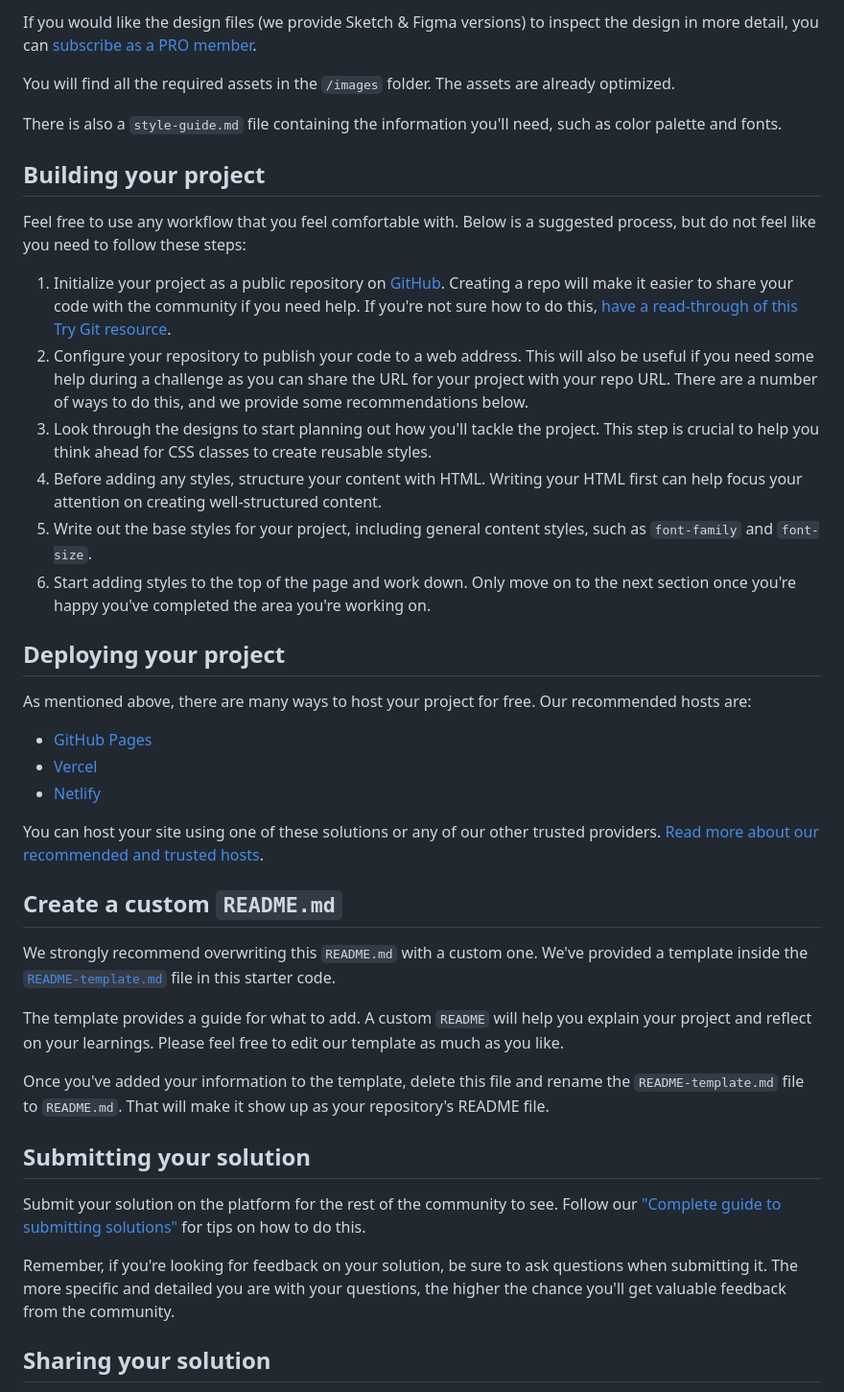
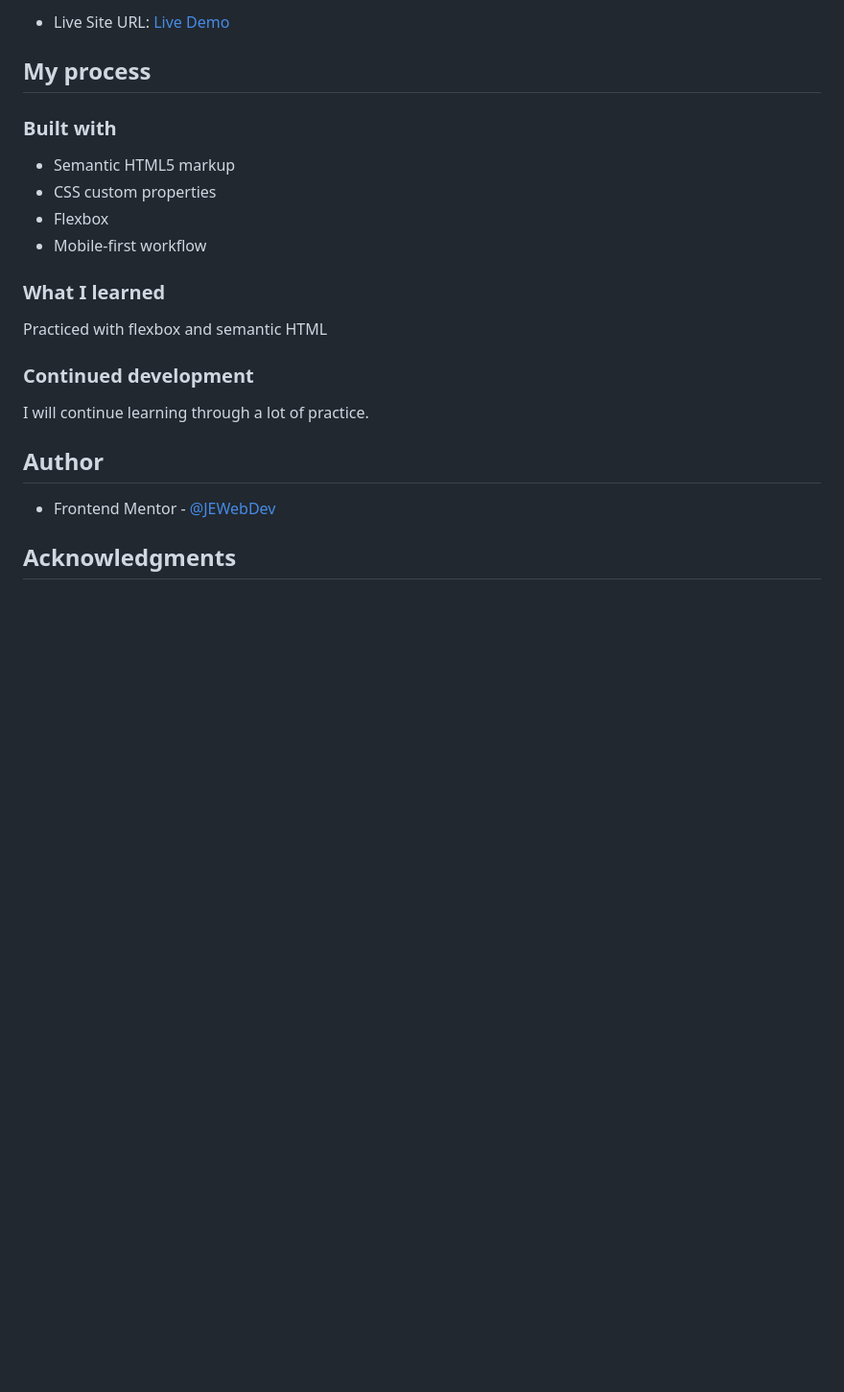
Before and after one commit to JEWebDev/article-preview-component, a Markdown page: README.md, the part around the change printed below. Shown: that part at 96% size. GitHub-like rendering; blank space fills up the shorter version.

```diff
--- a/README.md
+++ b/README.md
@@ -33,44 +36,26 @@ The designs are in JPG static format. Using JPGs will mean that you'll need to u
 
-If you would like the design files (we provide Sketch & Figma versions) to inspect the design in more detail, you can [subscribe as a PRO member](https://www.frontendmentor.io/pro).
+- Live Site URL: [Live Demo](https://jewebdev.github.io/article-preview-component/)
 
-You will find all the required assets in the `/images` folder. The assets are already optimized.
+## My process
 
-There is also a `style-guide.md` file containing the information you'll need, such as color palette and fonts.
+### Built with
 
-## Building your project
+- Semantic HTML5 markup
+- CSS custom properties
+- Flexbox
+- Mobile-first workflow
 
-Feel free to use any workflow that you feel comfortable with. Below is a suggested process, but do not feel like you need to follow these steps:
+### What I learned
 
-1. Initialize your project as a public repository on [GitHub](https://github.com/). Creating a repo will make it easier to share your code with the community if you need help. If you're not sure how to do this, [have a read-through of this Try Git resource](https://try.github.io/).
-2. Configure your repository to publish your code to a web address. This will also be useful if you need some help during a challenge as you can share the URL for your project with your repo URL. There are a number of ways to do this, and we provide some recommendations below.
-3. Look through the designs to start planning out how you'll tackle the project. This step is crucial to help you think ahead for CSS classes to create reusable styles.
-4. Before adding any styles, structure your content with HTML. Writing your HTML first can help focus your attention on creating well-structured content.
-5. Write out the base styles for your project, including general content styles, such as `font-family` and `font-size`.
-6. Start adding styles to the top of the page and work down. Only move on to the next section once you're happy you've completed the area you're working on.
+Practiced with flexbox and semantic HTML
 
-## Deploying your project
+### Continued development
 
-As mentioned above, there are many ways to host your project for free. Our recommended hosts are:
+I will continue learning through a lot of practice.
 
-- [GitHub Pages](https://pages.github.com/)
-- [Vercel](https://vercel.com/)
-- [Netlify](https://www.netlify.com/)
+## Author
 
-You can host your site using one of these solutions or any of our other trusted providers. [Read more about our recommended and trusted hosts](https://medium.com/frontend-mentor/frontend-mentor-trusted-hosting-providers-bf000dfebe).
+- Frontend Mentor - [@JEWebDev](https://www.frontendmentor.io/profile/JEWebDev)
 
-## Create a custom `README.md`
+## Acknowledgments
 
-We strongly recommend overwriting this `README.md` with a custom one. We've provided a template inside the [`README-template.md`](./README-template.md) file in this starter code.
-
-The template provides a guide for what to add. A custom `README` will help you explain your project and reflect on your learnings. Please feel free to edit our template as much as you like.
-
-Once you've added your information to the template, delete this file and rename the `README-template.md` file to `README.md`. That will make it show up as your repository's README file.
-
-## Submitting your solution
-
-Submit your solution on the platform for the rest of the community to see. Follow our ["Complete guide to submitting solutions"](https://medium.com/frontend-mentor/a-complete-guide-to-submitting-solutions-on-frontend-mentor-ac6384162248) for tips on how to do this.
-
-Remember, if you're looking for feedback on your solution, be sure to ask questions when submitting it. The more specific and detailed you are with your questions, the higher the chance you'll get valuable feedback from the community.
-
-## Sharing your solution
-
```
Also changed, not shown: other parts of README.md (+23 -37 lines), README-template.md (deleted, +0 -111 lines), images/screenshot-desktop.png (added), images/screenshot-mobile.png (added).
